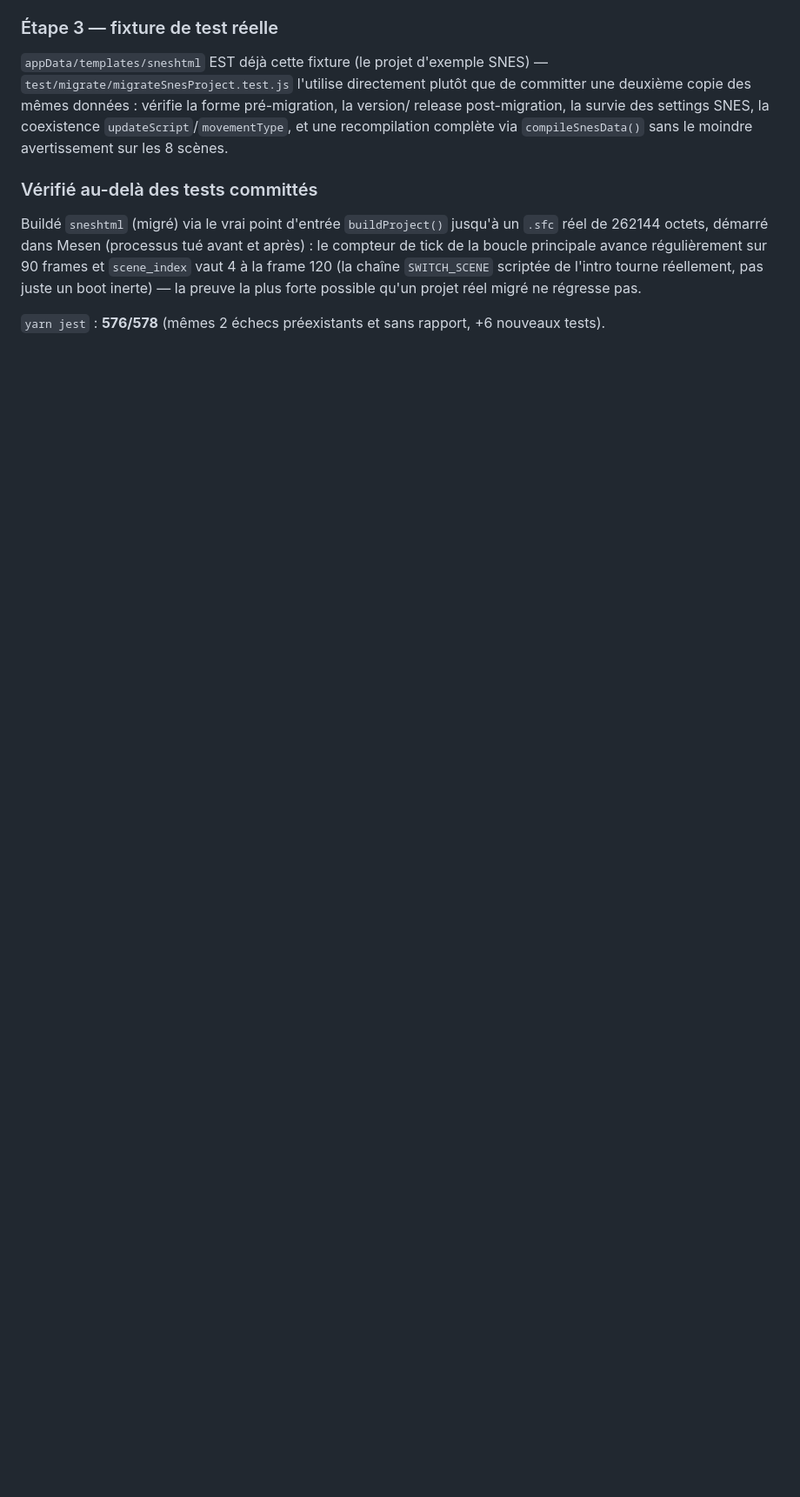
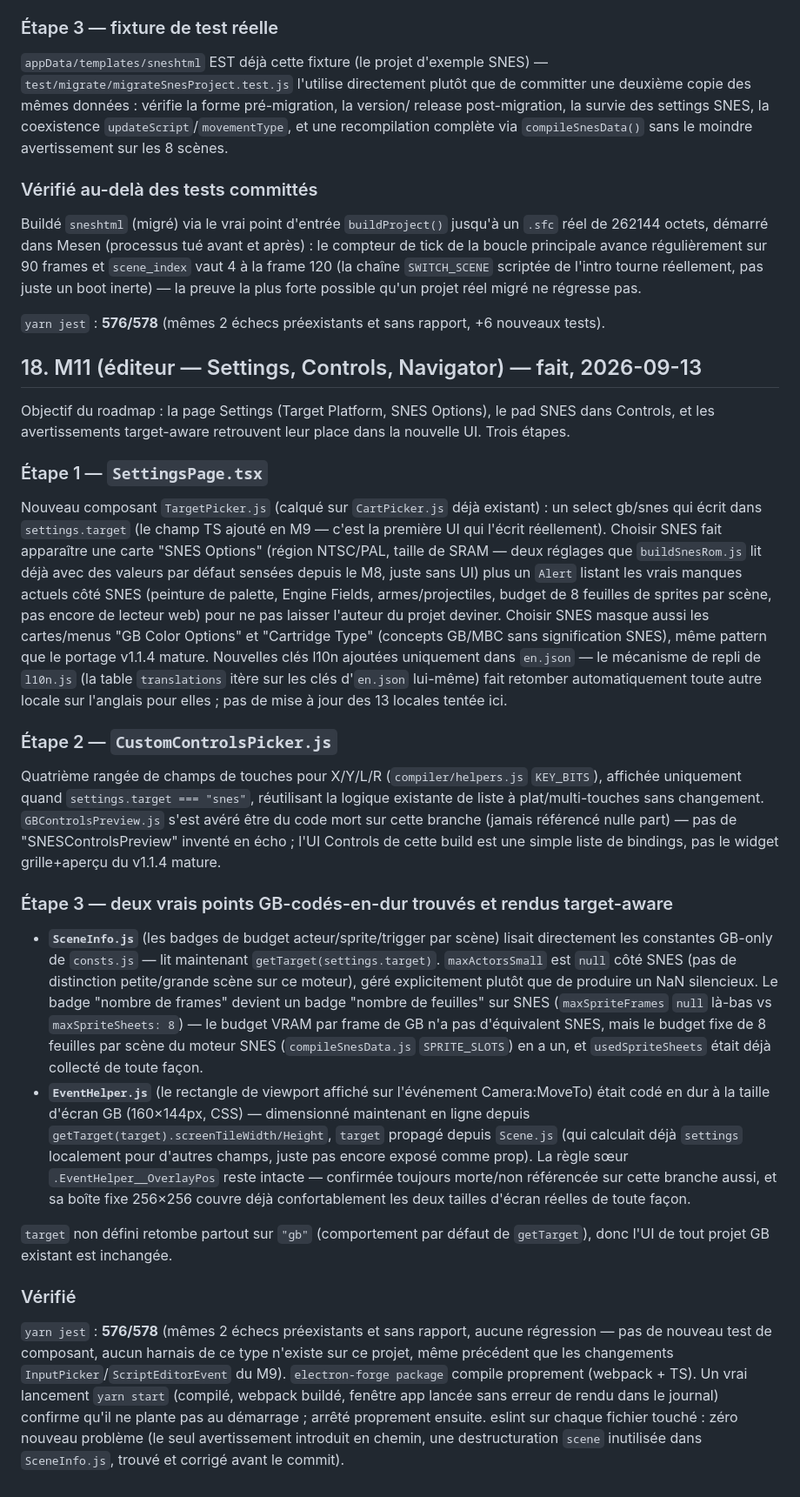
Before and after one commit to alekmaul/gbsnes-studio, a Markdown page: MIGRATION_V2_AUDIT.md, the part around the change. Shown at 87% size. GitHub-like rendering; blank space fills up the shorter version.

Commit message:
v2 M11: document the Settings/Controls/SceneInfo target-awareness in MIGRATION_V2_AUDIT.md
Co-Authored-By: Claude Sonnet 5 <noreply@anthropic.com>

```diff
--- a/MIGRATION_V2_AUDIT.md
+++ b/MIGRATION_V2_AUDIT.md
@@ -910,3 +910,68 @@ projet réel migré ne régresse pas.
 
 `yarn jest` : **576/578** (mêmes 2 échecs préexistants et sans rapport, +6 nouveaux
 tests).
+
+## 18. M11 (éditeur — Settings, Controls, Navigator) — fait, 2026-09-13
+
+Objectif du roadmap : la page Settings (Target Platform, SNES Options), le pad SNES
+dans Controls, et les avertissements target-aware retrouvent leur place dans la
+nouvelle UI. Trois étapes.
+
+### Étape 1 — `SettingsPage.tsx`
+
+Nouveau composant `TargetPicker.js` (calqué sur `CartPicker.js` déjà existant) : un
+select gb/snes qui écrit dans `settings.target` (le champ TS ajouté en M9 — c'est la
+première UI qui l'écrit réellement). Choisir SNES fait apparaître une carte "SNES
+Options" (région NTSC/PAL, taille de SRAM — deux réglages que `buildSnesRom.js` lit
+déjà avec des valeurs par défaut sensées depuis le M8, juste sans UI) plus un `Alert`
+listant les vrais manques actuels côté SNES (peinture de palette, Engine Fields,
+armes/projectiles, budget de 8 feuilles de sprites par scène, pas encore de lecteur
+web) pour ne pas laisser l'auteur du projet deviner. Choisir SNES masque aussi les
+cartes/menus "GB Color Options" et "Cartridge Type" (concepts GB/MBC sans signification
+SNES), même pattern que le portage v1.1.4 mature. Nouvelles clés l10n ajoutées
+uniquement dans `en.json` — le mécanisme de repli de `l10n.js` (la table `translations`
+itère sur les clés d'`en.json` lui-même) fait retomber automatiquement toute autre
+locale sur l'anglais pour elles ; pas de mise à jour des 13 locales tentée ici.
+
+### Étape 2 — `CustomControlsPicker.js`
+
+Quatrième rangée de champs de touches pour X/Y/L/R (`compiler/helpers.js` `KEY_BITS`),
+affichée uniquement quand `settings.target === "snes"`, réutilisant la logique
+existante de liste à plat/multi-touches sans changement. `GBControlsPreview.js` s'est
+avéré être du code mort sur cette branche (jamais référencé nulle part) — pas de
+"SNESControlsPreview" inventé en écho ; l'UI Controls de cette build est une simple
+liste de bindings, pas le widget grille+aperçu du v1.1.4 mature.
+
+### Étape 3 — deux vrais points GB-codés-en-dur trouvés et rendus target-aware
+
+- **`SceneInfo.js`** (les badges de budget acteur/sprite/trigger par scène) lisait
+  directement les constantes GB-only de `consts.js` — lit maintenant
+  `getTarget(settings.target)`. `maxActorsSmall` est `null` côté SNES (pas de
+  distinction petite/grande scène sur ce moteur), géré explicitement plutôt que de
+  produire un NaN silencieux. Le badge "nombre de frames" devient un badge "nombre de
+  feuilles" sur SNES (`maxSpriteFrames` `null` là-bas vs `maxSpriteSheets: 8`) — le
+  budget VRAM par frame de GB n'a pas d'équivalent SNES, mais le budget fixe de 8
+  feuilles par scène du moteur SNES (`compileSnesData.js` `SPRITE_SLOTS`) en a un, et
+  `usedSpriteSheets` était déjà collecté de toute façon.
+- **`EventHelper.js`** (le rectangle de viewport affiché sur l'événement Camera:MoveTo)
+  était codé en dur à la taille d'écran GB (160×144px, CSS) — dimensionné maintenant en
+  ligne depuis `getTarget(target).screenTileWidth/Height`, `target` propagé depuis
+  `Scene.js` (qui calculait déjà `settings` localement pour d'autres champs, juste pas
+  encore exposé comme prop). La règle sœur `.EventHelper__OverlayPos` reste intacte —
+  confirmée toujours morte/non référencée sur cette branche aussi, et sa boîte fixe
+  256×256 couvre déjà confortablement les deux tailles d'écran réelles de toute façon.
+
+`target` non défini retombe partout sur `"gb"` (comportement par défaut de
+`getTarget`), donc l'UI de tout projet GB existant est inchangée.
+
+### Vérifié
+
+`yarn jest` : **576/578** (mêmes 2 échecs préexistants et sans rapport, aucune
+régression — pas de nouveau test de composant, aucun harnais de ce type n'existe sur
+ce projet, même précédent que les changements `InputPicker`/`ScriptEditorEvent` du
+M9). `electron-forge package` compile proprement (webpack + TS). Un vrai lancement
+`yarn start` (compilé, webpack buildé, fenêtre app lancée sans erreur de rendu dans le
+journal) confirme qu'il ne plante pas au démarrage ; arrêté proprement ensuite. eslint
+sur chaque fichier touché : zéro nouveau problème (le seul avertissement introduit en
+chemin, une destructuration `scene` inutilisée dans `SceneInfo.js`, trouvé et corrigé
+avant le commit).
```
